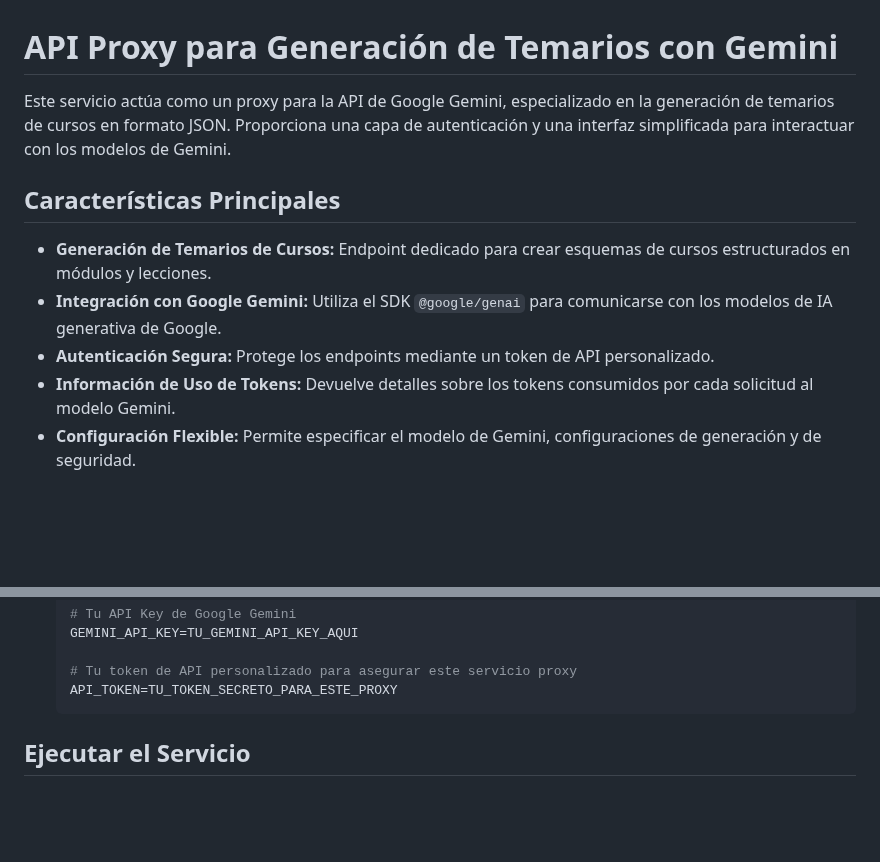
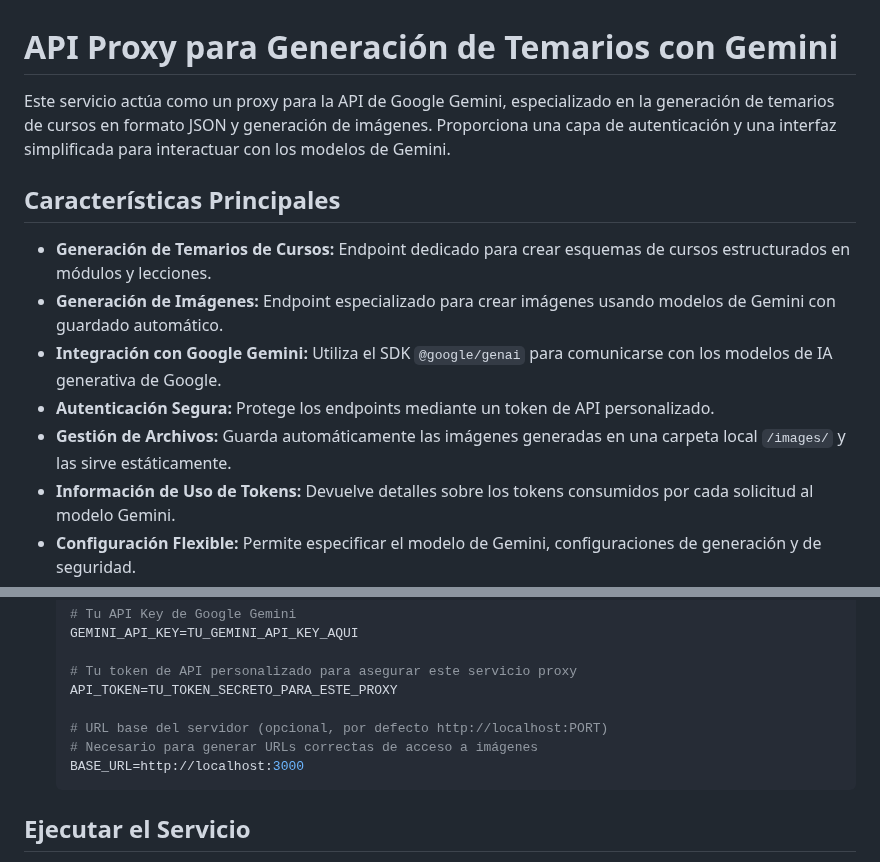
Before and after one commit to ponceleon/codeponce_generate_courses, a Markdown page: README.md, 2 parts joined by grey strips. GitHub-like rendering; blank space fills up the shorter version.

````diff
--- a/README.md
+++ b/README.md
@@ -1,12 +1,14 @@
 # API Proxy para Generación de Temarios con Gemini
 
-Este servicio actúa como un proxy para la API de Google Gemini, especializado en la generación de temarios de cursos en formato JSON. Proporciona una capa de autenticación y una interfaz simplificada para interactuar con los modelos de Gemini.
+Este servicio actúa como un proxy para la API de Google Gemini, especializado en la generación de temarios de cursos en formato JSON y generación de imágenes. Proporciona una capa de autenticación y una interfaz simplificada para interactuar con los modelos de Gemini.
 
 ## Características Principales
 
 * **Generación de Temarios de Cursos:** Endpoint dedicado para crear esquemas de cursos estructurados en módulos y lecciones.
+* **Generación de Imágenes:** Endpoint especializado para crear imágenes usando modelos de Gemini con guardado automático.
 * **Integración con Google Gemini:** Utiliza el SDK `@google/genai` para comunicarse con los modelos de IA generativa de Google.
 * **Autenticación Segura:** Protege los endpoints mediante un token de API personalizado.
+* **Gestión de Archivos:** Guarda automáticamente las imágenes generadas en una carpeta local `/images/` y las sirve estáticamente.
 * **Información de Uso de Tokens:** Devuelve detalles sobre los tokens consumidos por cada solicitud al modelo Gemini.
 * **Configuración Flexible:** Permite especificar el modelo de Gemini, configuraciones de generación y de seguridad.
 * **Endpoints Auxiliares:** Incluye rutas para listar modelos (simulado) y verificar el estado del servicio.
@@ -45,6 +47,10 @@ Este servicio actúa como un proxy para la API de Google Gemini, especializado e
 
     # Tu token de API personalizado para asegurar este servicio proxy
     API_TOKEN=TU_TOKEN_SECRETO_PARA_ESTE_PROXY
+
+    # URL base del servidor (opcional, por defecto http://localhost:PORT)
+    # Necesario para generar URLs correctas de acceso a imágenes
+    BASE_URL=http://localhost:3000
     ```
 
 ## Ejecutar el Servicio
````
